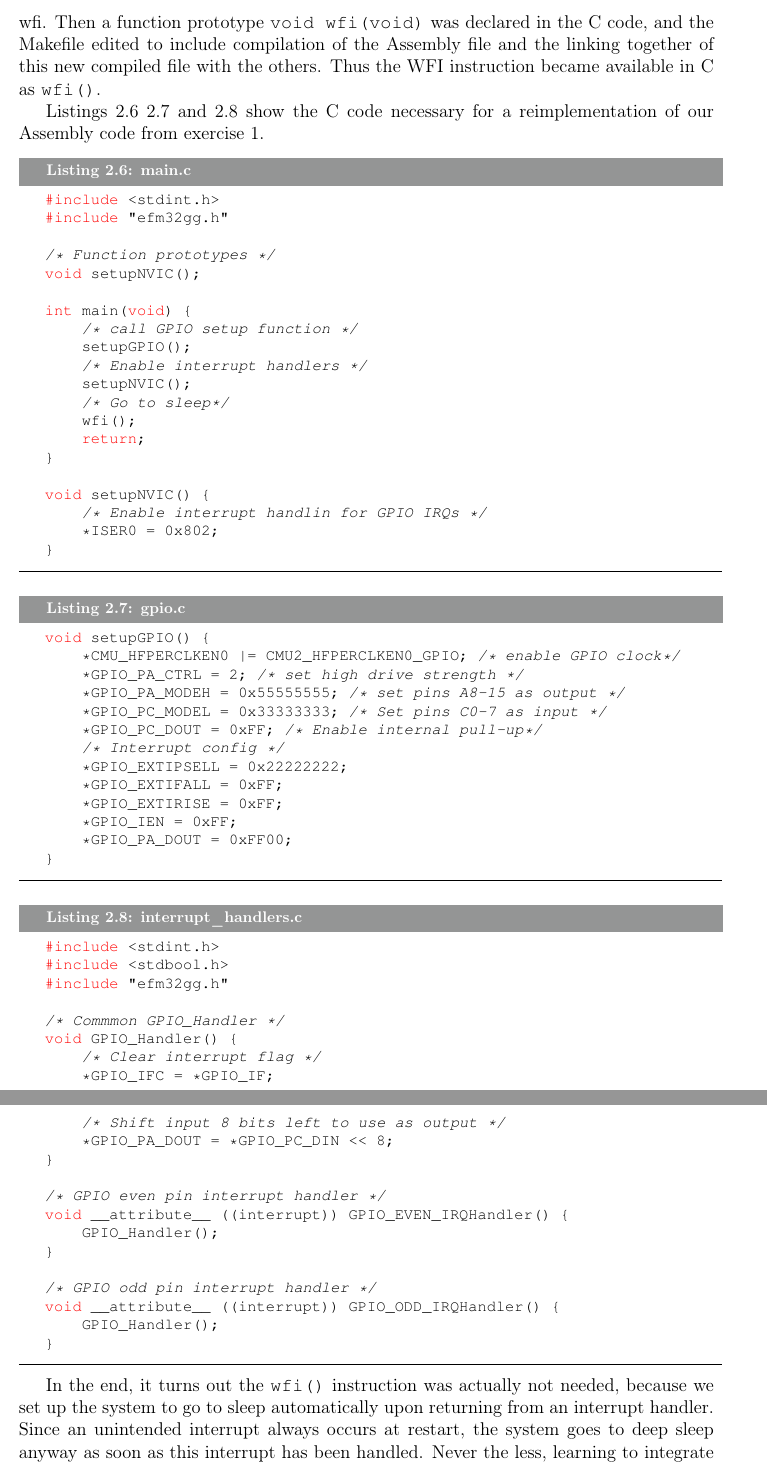
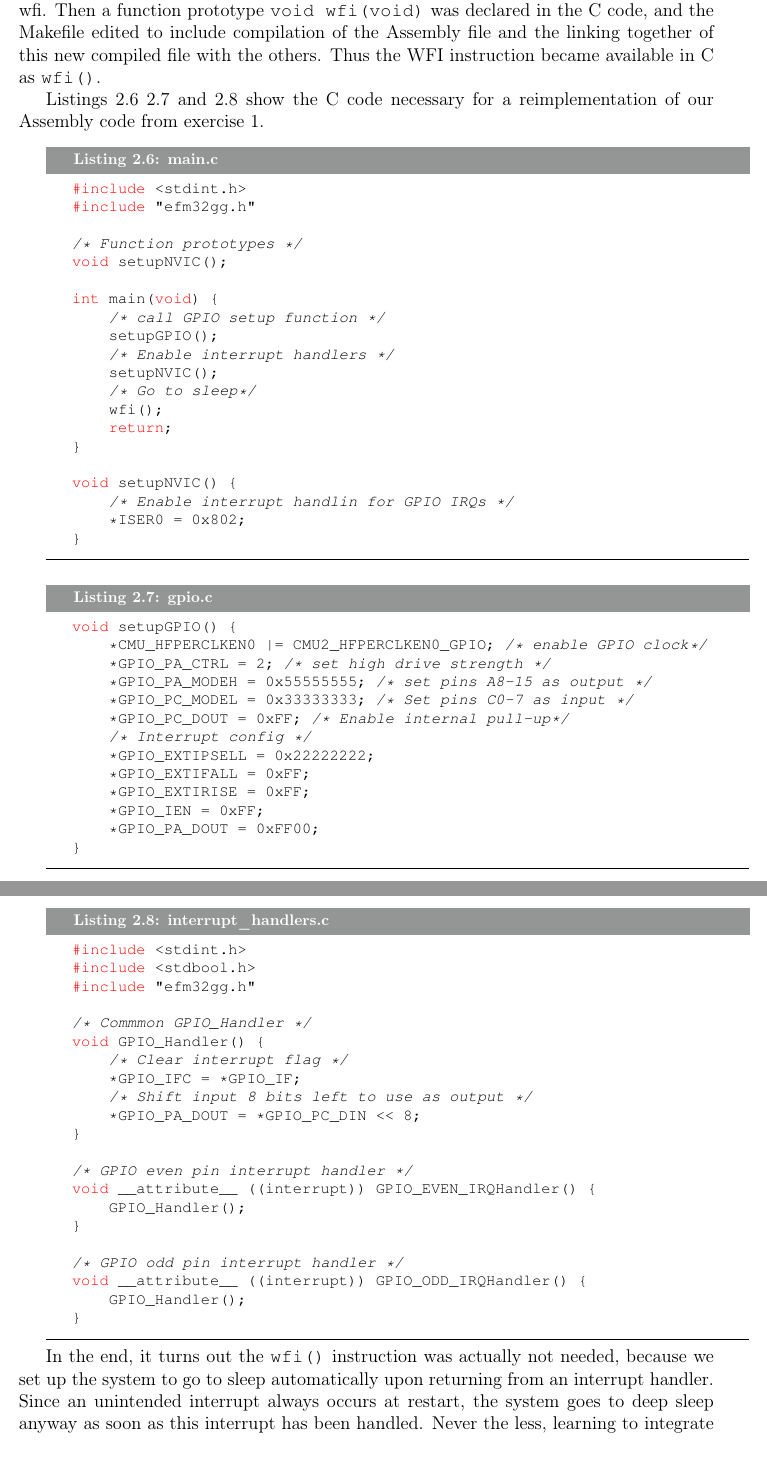
Before and after one commit to mathiasose/TDT4258, a LaTeX problem sheet (exercise2/report/group_13_exercise_2_report.tex, which reads exercise2/report/reimplementing-exercise-1.tex): two parts of pages 9 and 10 of 14, joined at a grey line, cut so that both start at the same text. Compiled offline with pdfLaTeX.

Commit message:
avoid page breaking in code listings

```diff
--- a/exercise2/report/reimplementing-exercise-1.tex
+++ b/exercise2/report/reimplementing-exercise-1.tex
@@ -42,7 +44,9 @@ void setupNVIC() {
     *ISER0 = 0x802;
 }
 \end{lstlisting}
+\end{minipage}
 
+\begin{minipage}{\linewidth}
 \begin{lstlisting}[language=C, label=EX1-C-gpio, caption=gpio.c]
 void setupGPIO() {
     *CMU_HFPERCLKEN0 |= CMU2_HFPERCLKEN0_GPIO; /* enable GPIO clock*/
@@ -58,7 +62,9 @@ void setupGPIO() {
     *GPIO_PA_DOUT = 0xFF00;
 }
 \end{lstlisting}
+\end{minipage}
 
+\begin{minipage}{\linewidth}
 \begin{lstlisting}[language=C, label=EX1-C-interrupt-handler, caption=interrupt\_handlers.c]
 #include <stdint.h>
 #include <stdbool.h>
@@ -82,5 +88,6 @@ void __attribute__ ((interrupt)) GPIO_ODD_IRQHandler() {
     GPIO_Handler();
 }
 \end{lstlisting}
+\end{minipage}
 
 In the end, it turns out the \texttt{wfi()} instruction was actually not needed, because we set up the system to go to sleep automatically upon returning from an interrupt handler. Since an unintended interrupt always occurs at restart, the system goes to deep sleep anyway as soon as this interrupt has been handled. Never the less, learning to integrate Assembly instructions in C was a useful lesson, and if we ever do figure out what causes the interrupt on reset and manage to disable it, we will need \texttt{wfi()} again.
```
Also changed, not shown: exercise2/report/project-setup.tex (+2 -0 lines), exercise2/report/sound.tex (+4 -0 lines), exercise2/report/reimplementing-exercise-1.tex (2 more changed lines).
